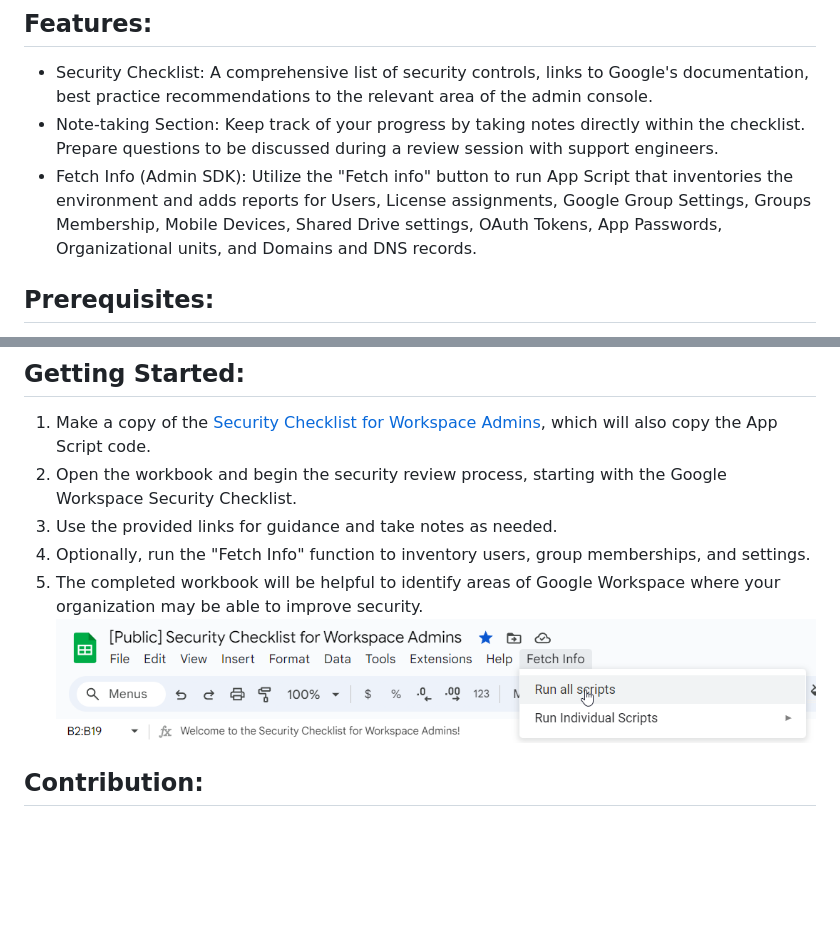
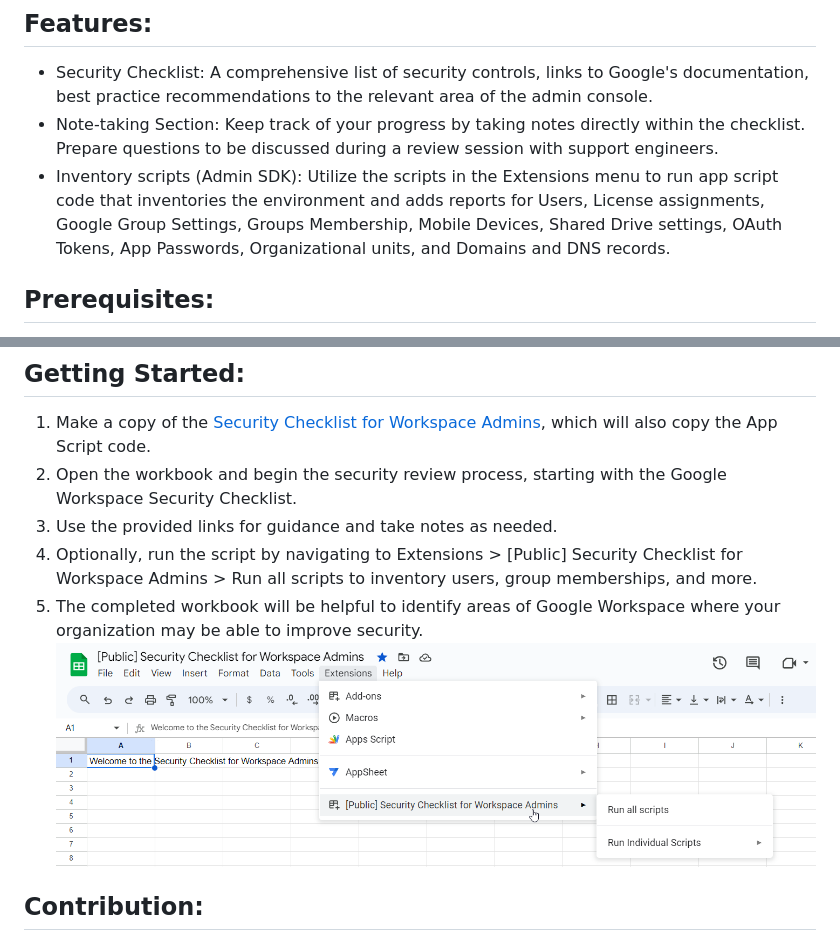
Before and after one commit to doitintl/DoiT-AdminPulse-for-Workspace, a Markdown page: README.md, 2 parts joined by grey strips. Rendered like a GitHub page; pictures changed too: Fetch Info.png; blank space fills up the shorter version.

Commit message:
Moved script trigger under Extensions menu.
Moved script trigger under Extensions menu.

```diff
--- a/README.md
+++ b/README.md
@@ -12,7 +12,7 @@ The tool has two main components: The checklist of security settings with links
 
 * Security Checklist: A comprehensive list of security controls, links to Google's documentation, best practice recommendations to the relevant area of the admin console.
 * Note-taking Section: Keep track of your progress by taking notes directly within the checklist. Prepare questions to be discussed during a review session with support engineers.
-* Fetch Info (Admin SDK): Utilize the "Fetch info" button to run App Script that inventories the environment and adds reports for Users, License assignments, Google Group Settings, Groups Membership, Mobile Devices, Shared Drive settings, OAuth Tokens, App Passwords, Organizational units, and Domains and DNS records.
+* Inventory scripts (Admin SDK): Utilize the scripts in the Extensions menu to run app script code that inventories the environment and adds reports for Users, License assignments, Google Group Settings, Groups Membership, Mobile Devices, Shared Drive settings, OAuth Tokens, App Passwords, Organizational units, and Domains and DNS records.
 
 ## Prerequisites:
 
@@ -23,7 +23,7 @@ This tool requires super admin access to your Google Workspace or Cloud Identity
 1. Make a copy of the [Security Checklist for Workspace Admins](https://docs.google.com/spreadsheets/d/1rbgKhzDYDmPDKuyx9_qR3CWpTX_ouacEKViuPwAUAf8/copy), which will also copy the App Script code.
 2. Open the workbook and begin the security review process, starting with the Google Workspace Security Checklist.
 3. Use the provided links for guidance and take notes as needed.
-4. Optionally, run the "Fetch Info" function to inventory users, group memberships, and settings.
+4. Optionally, run the script by navigating to Extensions > [Public] Security Checklist for Workspace Admins > Run all scripts to inventory users, group memberships, and more.
 5. The completed workbook will be helpful to identify areas of Google Workspace where your organization may be able to improve security.
 ![Fetch Info menu button\](image.png)](<Fetch Info.png>)
 
```
Also changed, not shown: 1 other file.
